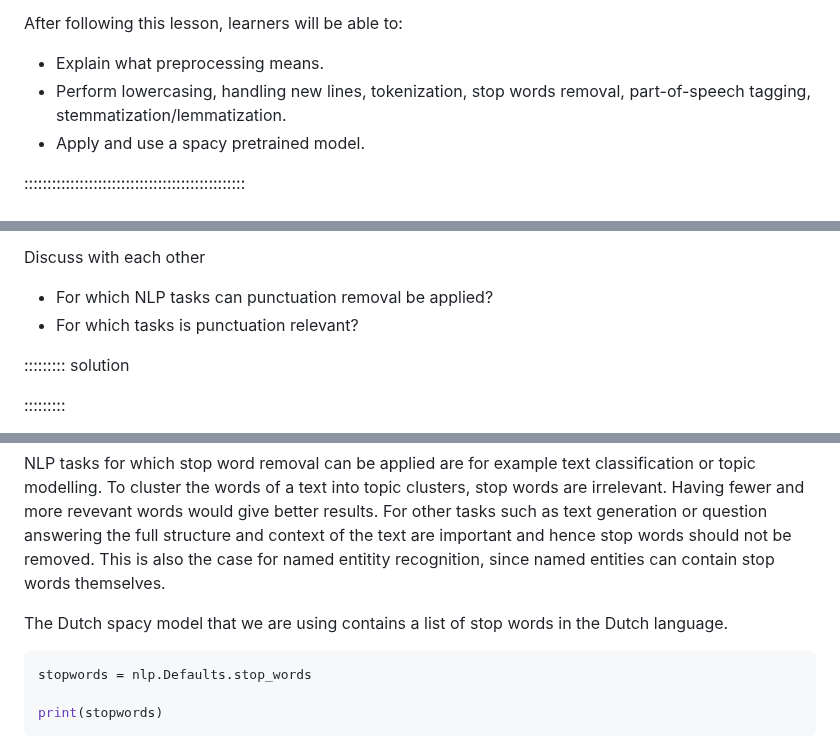
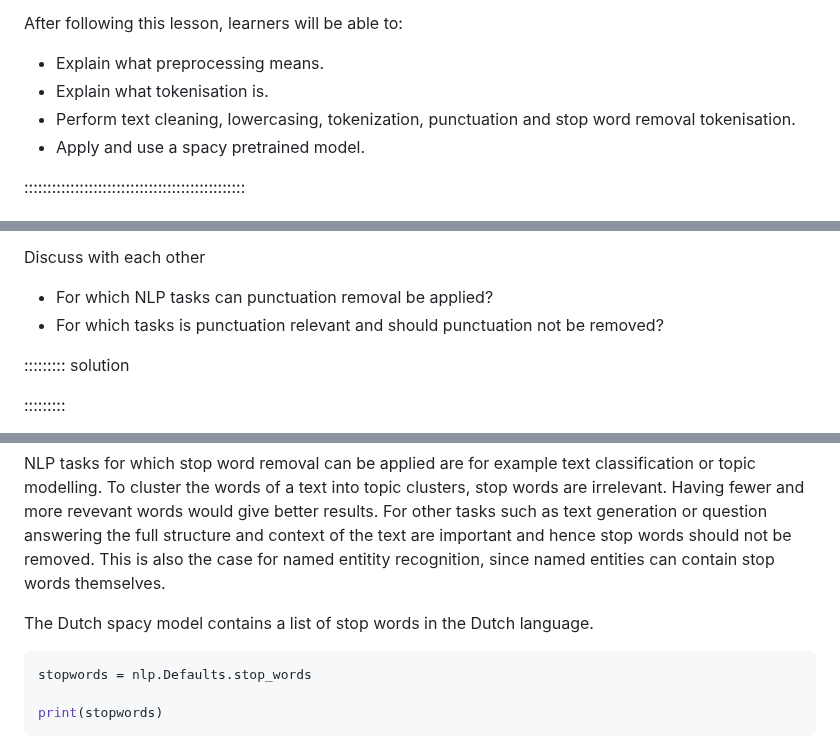
Before and after one commit to esciencecenter-digital-skills/Natural-language-processing, a Markdown page: episodes/01-preprocessing.md, 3 parts joined by grey strips. Drawn GitHub-style.

Commit message:
update lesson objectives

````diff
--- a/episodes/01-preprocessing.md
+++ b/episodes/01-preprocessing.md
@@ -24,7 +24,8 @@ exercises: 0
 After following this lesson, learners will be able to:
 
 - Explain what preprocessing means.
-- Perform lowercasing, handling new lines, tokenization, stop words removal, part-of-speech tagging, stemmatization/lemmatization.
+- Explain what tokenisation is.
+- Perform text cleaning, lowercasing, tokenization, punctuation and stop word removal tokenisation.
 - Apply and use a spacy pretrained model.
 
 
@@ -191,7 +192,7 @@ print(len(tokens_no_punct))
 Discuss with each other
 
 - For which NLP tasks can punctuation removal be applied?
-- For which tasks is punctuation relevant?
+- For which tasks is punctuation relevant and should punctuation not be removed?
 
 ::::::::: solution
 
@@ -208,7 +209,7 @@ For some NLP tasks only the relevant words in the text are needed. A text howeve
 
 NLP tasks for which stop word removal can be applied are for example text classification or topic modelling. To cluster the words of a text into topic clusters, stop words are irrelevant. Having fewer and more revevant words would give better results. For other tasks such as text generation or question answering the full structure and context of the text are important and hence stop words should not be removed. This is also the case for named entitity recognition, since named entities can contain stop words themselves.
 
-The Dutch spacy model that we are using contains a list of stop words in the Dutch language.
+The Dutch spacy model contains a list of stop words in the Dutch language.
 ```python
 stopwords = nlp.Defaults.stop_words
 
````
Also changed, not shown: other parts of episodes/01-preprocessing.md (+2 -2 lines).
